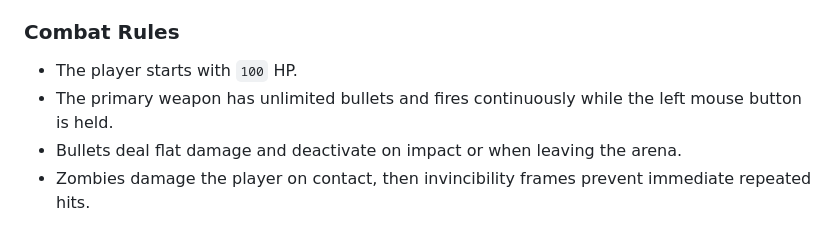
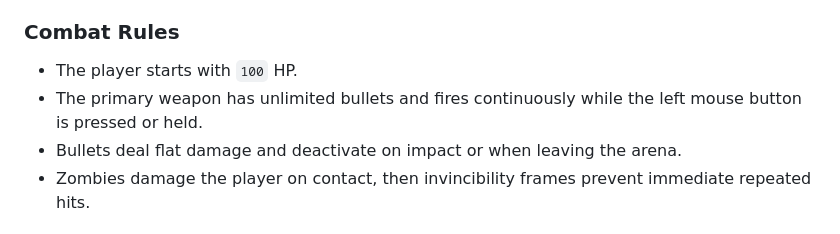
Before and after one commit to saswatdutta1310/Dead_Zone, a Markdown page: README.md, the part around the change. GitHub-like rendering.

```diff
--- a/README.md
+++ b/README.md
@@ -130,7 +130,7 @@ sequenceDiagram
 ### Combat Rules
 
 - The player starts with `100` HP.
-- The primary weapon has unlimited bullets and fires continuously while the left mouse button is held.
+- The primary weapon has unlimited bullets and fires continuously while the left mouse button is pressed or held.
 - Bullets deal flat damage and deactivate on impact or when leaving the arena.
 - Zombies damage the player on contact, then invincibility frames prevent immediate repeated hits.
 
```
